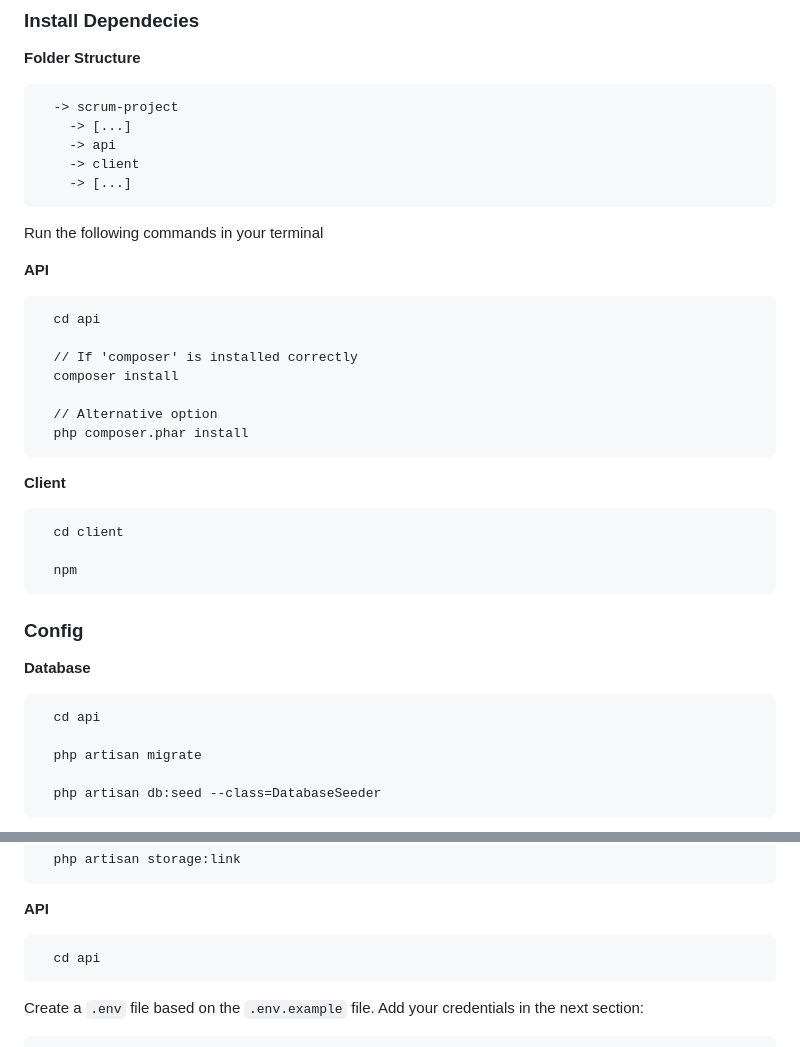
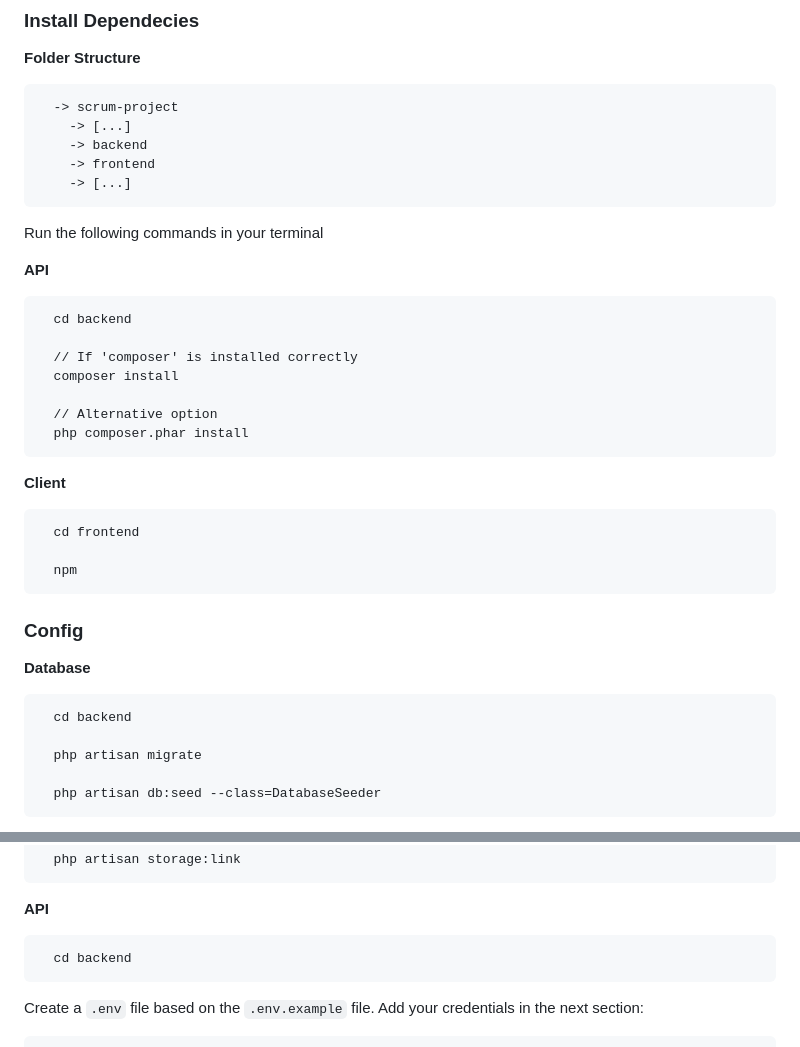
Before and after one commit to NguyenVanTu22092001/Scrum_project, a Markdown page: README.md, 2 parts joined by grey strips. Rendered like a GitHub page.

````diff
--- a/README.md
+++ b/README.md
@@ -61,8 +61,8 @@ This project is not hosted online, but it's completely functional. To use G-Bay
 ```
   -> scrum-project
     -> [...]
-    -> api
-    -> client
+    -> backend
+    -> frontend
     -> [...]
 ```
 
@@ -71,7 +71,7 @@ Run the following commands in your terminal
 **API**
 
 ```
-  cd api
+  cd backend
 
   // If 'composer' is installed correctly
   composer install
@@ -83,7 +83,7 @@ Run the following commands in your terminal
 **Client**
 
 ```
-  cd client
+  cd frontend
 
   npm
 ```
@@ -93,7 +93,7 @@ Run the following commands in your terminal
 **Database**
 
 ```
-  cd api
+  cd backend
 
   php artisan migrate
 
@@ -137,7 +137,7 @@ Finally, run the next command.
 **API**
 
 ```
-  cd api
+  cd backend
 ```
 
 Create a `.env` file based on the `.env.example` file. Add your credentials in the next section:
````
